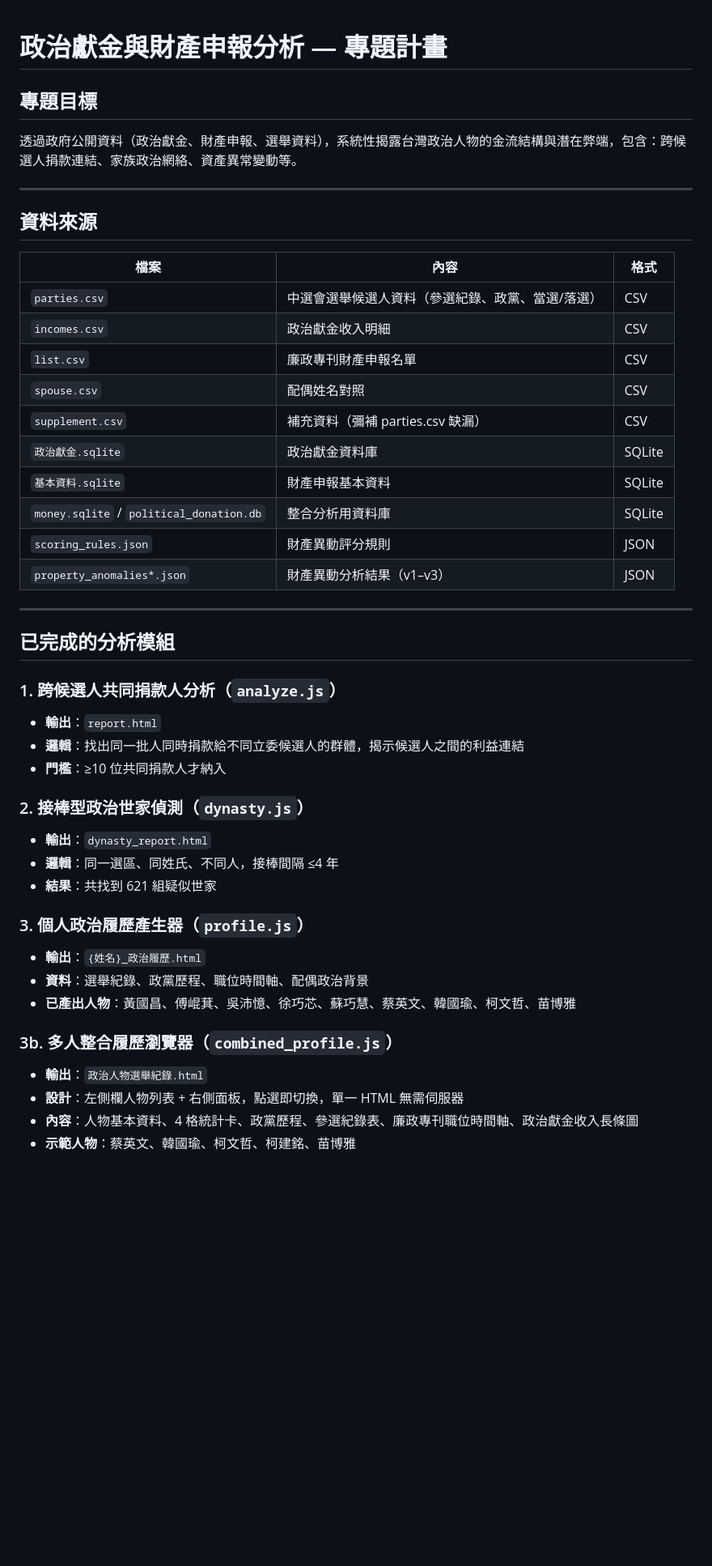
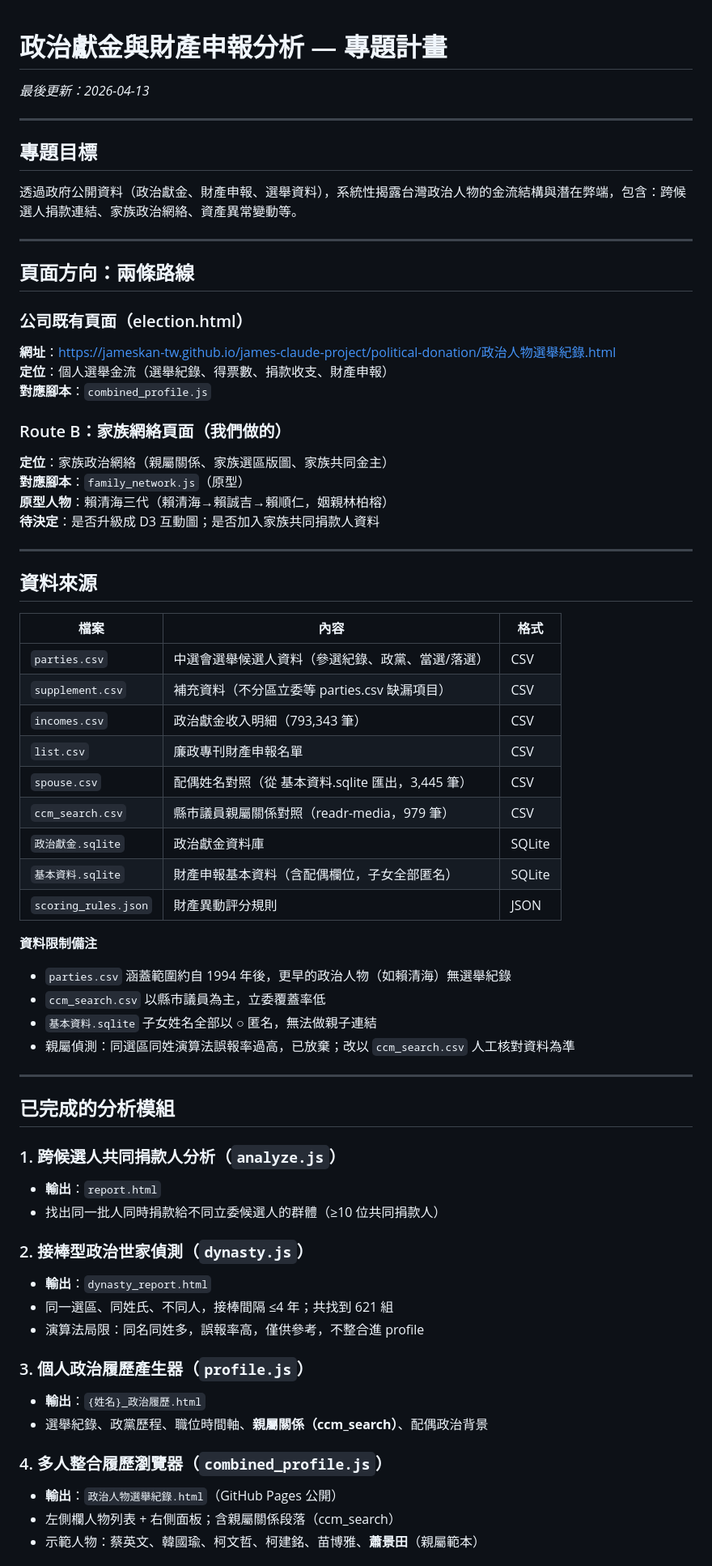
Before and after one commit to kanforchlf-ai/james-claude-project, a Markdown page: political-donation/PLAN.MD, the part around one of its changes. Shown at 81% size. GitHub-like rendering; blank space fills up the shorter version.

```diff
--- a/political-donation/PLAN.MD
+++ b/political-donation/PLAN.MD
@@ -1,8 +1,27 @@
 # 政治獻金與財產申報分析 — 專題計畫
+
+*最後更新：2026-04-13*
+
+---
 
 ## 專題目標
 
 透過政府公開資料（政治獻金、財產申報、選舉資料），系統性揭露台灣政治人物的金流結構與潛在弊端，包含：跨候選人捐款連結、家族政治網絡、資產異常變動等。
+
+---
+
+## 頁面方向：兩條路線
+
+### 公司既有頁面（election.html）
+**網址**：https://jameskan-tw.github.io/james-claude-project/political-donation/政治人物選舉紀錄.html
+**定位**：個人選舉金流（選舉紀錄、得票數、捐款收支、財產申報）
+**對應腳本**：`combined_profile.js`
+
+### Route B：家族網絡頁面（我們做的）
+**定位**：家族政治網絡（親屬關係、家族選區版圖、家族共同金主）
+**對應腳本**：`family_network.js`（原型）
+**原型人物**：賴清海三代（賴清海→賴誠吉→賴順仁，姻親林柏榕）
+**待決定**：是否升級成 D3 互動圖；是否加入家族共同捐款人資料
 
 ---
 
@@ -11,15 +30,20 @@
 | 檔案 | 內容 | 格式 |
 |------|------|------|
 | `parties.csv` | 中選會選舉候選人資料（參選紀錄、政黨、當選/落選） | CSV |
-| `incomes.csv` | 政治獻金收入明細 | CSV |
+| `supplement.csv` | 補充資料（不分區立委等 parties.csv 缺漏項目） | CSV |
+| `incomes.csv` | 政治獻金收入明細（793,343 筆） | CSV |
 | `list.csv` | 廉政專刊財產申報名單 | CSV |
-| `spouse.csv` | 配偶姓名對照 | CSV |
-| `supplement.csv` | 補充資料（彌補 parties.csv 缺漏） | CSV |
+| `spouse.csv` | 配偶姓名對照（從 基本資料.sqlite 匯出，3,445 筆） | CSV |
+| `ccm_search.csv` | 縣市議員親屬關係對照（readr-media，979 筆） | CSV |
 | `政治獻金.sqlite` | 政治獻金資料庫 | SQLite |
-| `基本資料.sqlite` | 財產申報基本資料 | SQLite |
-| `money.sqlite` / `political_donation.db` | 整合分析用資料庫 | SQLite |
+| `基本資料.sqlite` | 財產申報基本資料（含配偶欄位，子女全部匿名） | SQLite |
 | `scoring_rules.json` | 財產異動評分規則 | JSON |
-| `property_anomalies*.json` | 財產異動分析結果（v1–v3） | JSON |
+
+**資料限制備注**
+- `parties.csv` 涵蓋範圍約自 1994 年後，更早的政治人物（如賴清海）無選舉紀錄
+- `ccm_search.csv` 以縣市議員為主，立委覆蓋率低
+- `基本資料.sqlite` 子女姓名全部以 ○ 匿名，無法做親子連結
+- 親屬偵測：同選區同姓演算法誤報率過高，已放棄；改以 `ccm_search.csv` 人工核對資料為準
 
 ---
 
@@ -27,22 +51,19 @@
 
 ### 1. 跨候選人共同捐款人分析（`analyze.js`）
 - **輸出**：`report.html`
-- **邏輯**：找出同一批人同時捐款給不同立委候選人的群體，揭示候選人之間的利益連結
-- **門檻**：≥10 位共同捐款人才納入
+- 找出同一批人同時捐款給不同立委候選人的群體（≥10 位共同捐款人）
 
 ### 2. 接棒型政治世家偵測（`dynasty.js`）
 - **輸出**：`dynasty_report.html`
-- **邏輯**：同一選區、同姓氏、不同人，接棒間隔 ≤4 年
-- **結果**：共找到 621 組疑似世家
+- 同一選區、同姓氏、不同人，接棒間隔 ≤4 年；共找到 621 組
+- 演算法局限：同名同姓多，誤報率高，僅供參考，不整合進 profile
 
 ### 3. 個人政治履歷產生器（`profile.js`）
 - **輸出**：`{姓名}_政治履歷.html`
-- **資料**：選舉紀錄、政黨歷程、職位時間軸、配偶政治背景
-- **已產出人物**：黃國昌、傅崐萁、吳沛憶、徐巧芯、蘇巧慧、蔡英文、韓國瑜、柯文哲、苗博雅
+- 選舉紀錄、政黨歷程、職位時間軸、**親屬關係（ccm_search）**、配偶政治背景
 
-### 3b. 多人整合履歷瀏覽器（`combined_profile.js`）
-- **輸出**：`政治人物選舉紀錄.html`
-- **設計**：左側欄人物列表 + 右側面板，點選即切換，單一 HTML 無需伺服器
-- **內容**：人物基本資料、4 格統計卡、政黨歷程、參選紀錄表、廉政專刊職位時間軸、政治獻金收入長條圖
-- **示範人物**：蔡英文、韓國瑜、柯文哲、柯建銘、苗博雅
+### 4. 多人整合履歷瀏覽器（`combined_profile.js`）
+- **輸出**：`政治人物選舉紀錄.html`（GitHub Pages 公開）
+- 左側欄人物列表 + 右側面板；含親屬關係段落（ccm_search）
+- 示範人物：蔡英文、韓國瑜、柯文哲、柯建銘、苗博雅、**蕭景田**（親屬範本）
 
```
Also changed, not shown: other parts of political-donation/PLAN.MD (+57 -49 lines).
